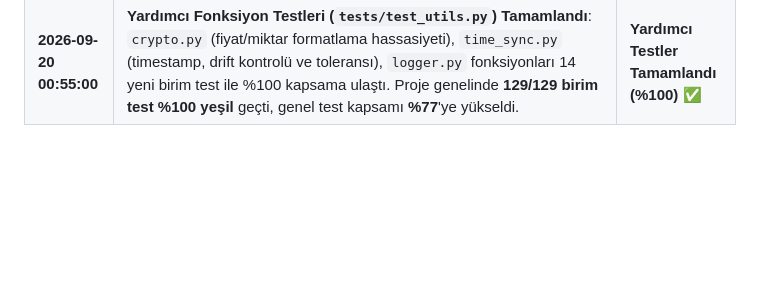
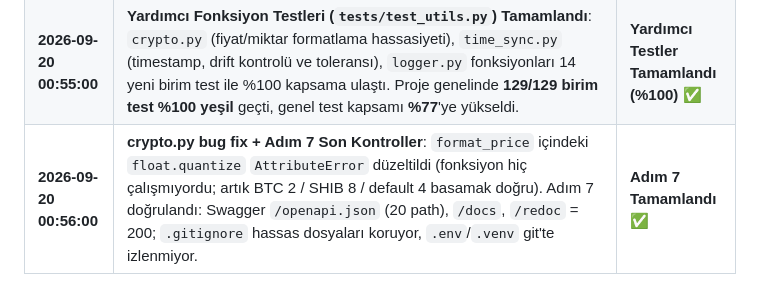
Before and after one commit to engintalay/kuCoinAlSatBot, a Markdown page: docs/workflow.md, the part around the change. Drawn GitHub-style; blank space fills up the shorter version.

Commit message:
docs: mark step 7 final checks done and sync structure note

```diff
--- a/docs/workflow.md
+++ b/docs/workflow.md
@@ -283,3 +283,4 @@ Her adım öncekinin tamamlanmasını bekler. **Modül 1** uygulama için temel
 | **2026-09-20 00:16:00** | **Adım 5 Frontend Dashboard (temel sürüm) Tamamlandı**: `static/` altına dark glassmorphism tek-sayfa dashboard eklendi — Master Layout (header + sol menü + footer + Panic Stop), 4 görünüm (Ana Sayfa/Hesap/Analiz/Emirler), toast bildirimleri, 15sn REST polling. `main.py`'ye StaticFiles mount + root `/` dashboard + `/api` bilgi endpoint'i. 5 servis testi (`test_frontend.py`) ile proje genelinde **115/115 birim teste** ulaşıldı. Sonraki iterasyona bırakılan: SVG candlestick grafikler, WebSocket canlı akış (şu an polling). | **Frontend Temel Sürüm Tamamlandı ✅** |
 | **2026-09-20 00:47:00** | **Frontend canlı akış + grafik & Script Senkronizasyonu**: `/ws/live` WebSocket endpoint (ticker+summary+mode push) ve SVG candlestick grafik (`loadChart`) eklendi; WS istemci polling fallback + 5sn reconnect ile (GLOBAL_STANDARDS 4.1). **Script denetimi (GLOBAL_STANDARDS 8.2/8.3):** `requirements.txt`'e eksik `requests` eklendi, `run.sh` dashboard linki + eski fallback mesajı düzeltildi, `run_tests.sh`'e coverage (pytest-cov) ölçümü eklendi. `install.sh`/`first_run.sh` güncel doğrulandı. 115/115 test, **%76 coverage**. | **Frontend Tam Sürüm + Scriptler Senkron ✅** |
 | **2026-09-20 00:55:00** | **Yardımcı Fonksiyon Testleri (`tests/test_utils.py`) Tamamlandı**: `crypto.py` (fiyat/miktar formatlama hassasiyeti), `time_sync.py` (timestamp, drift kontrolü ve toleransı), `logger.py` fonksiyonları 14 yeni birim test ile %100 kapsama ulaştı. Proje genelinde **129/129 birim test %100 yeşil** geçti, genel test kapsamı **%77**'ye yükseldi. | **Yardımcı Testler Tamamlandı (%100) ✅** |
+| **2026-09-20 00:56:00** | **crypto.py bug fix + Adım 7 Son Kontroller**: `format_price` içindeki `float.quantize` `AttributeError` düzeltildi (fonksiyon hiç çalışmıyordu; artık BTC 2 / SHIB 8 / default 4 basamak doğru). Adım 7 doğrulandı: Swagger `/openapi.json` (20 path), `/docs`, `/redoc` = 200; `.gitignore` hassas dosyaları koruyor, `.env`/`.venv` git'te izlenmiyor. | **Adım 7 Tamamlandı ✅** |
```
